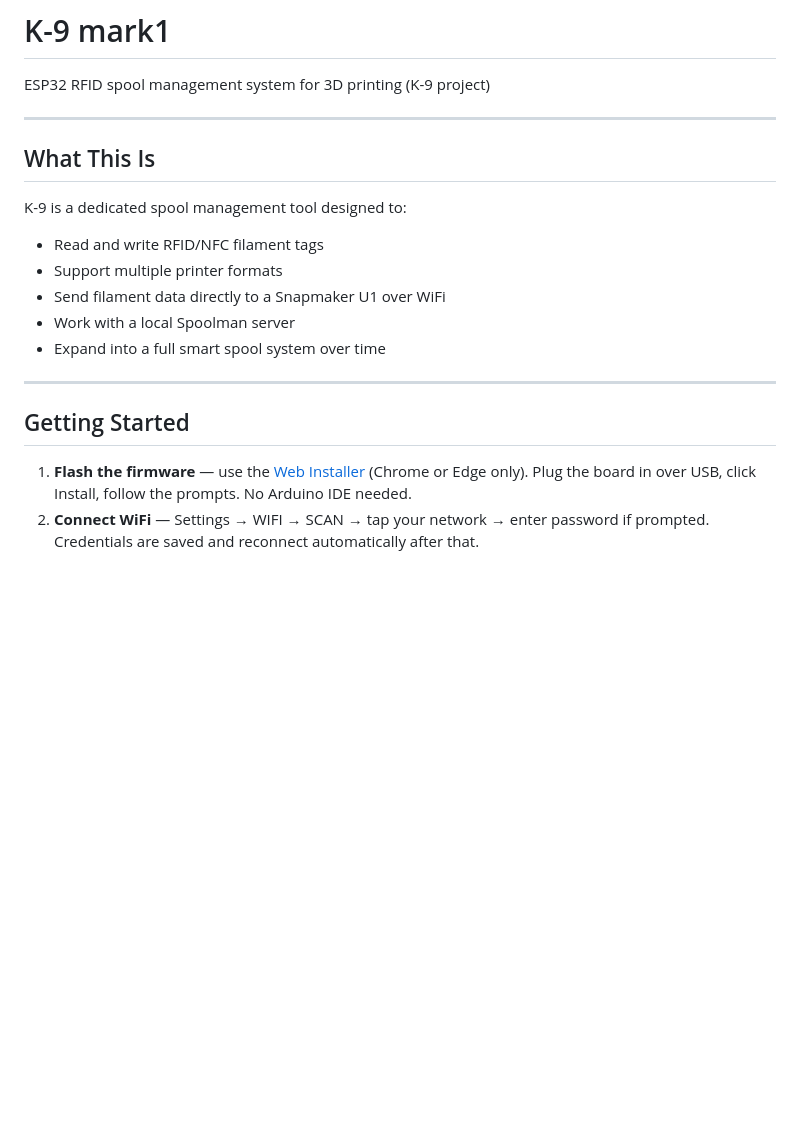
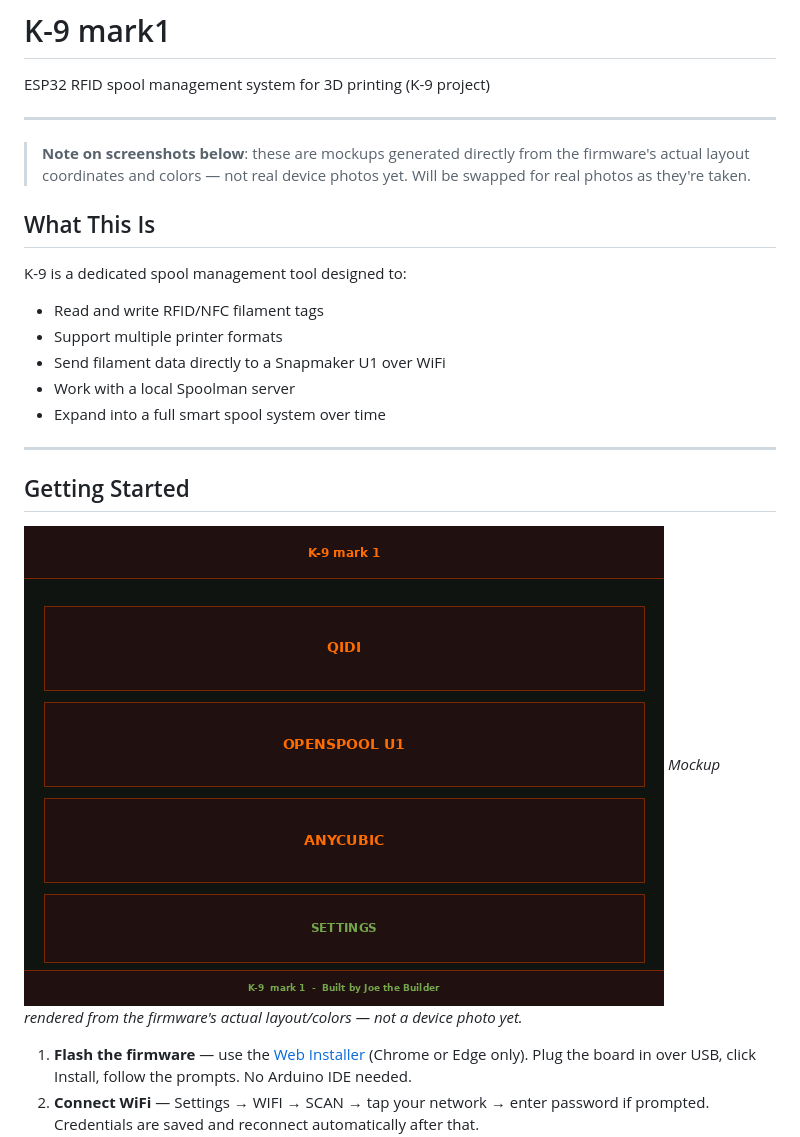
Before and after one commit to jOethebuilder/K-9, a Markdown page: README.md, the part around one of its changes. Drawn GitHub-style; blank space fills up the shorter version.

```diff
--- a/README.md
+++ b/README.md
@@ -2,6 +2,8 @@
 ESP32 RFID spool management system for 3D printing (K-9 project)
 
 ---
+
+> **Note on screenshots below**: these are mockups generated directly from the firmware's actual layout coordinates and colors — not real device photos yet. Will be swapped for real photos as they're taken.
 
 ## What This Is
 
@@ -16,6 +18,9 @@ K-9 is a dedicated spool management tool designed to:
 
 ## Getting Started
 
+![Main Menu](images/main-menu.png)
+*Mockup rendered from the firmware's actual layout/colors — not a device photo yet.*
+
 1. **Flash the firmware** — use the [Web Installer](https://joethebuilder.github.io/K-9/web-flasher/) (Chrome or Edge only). Plug the board in over USB, click Install, follow the prompts. No Arduino IDE needed.
 2. **Connect WiFi** — Settings → WIFI → SCAN → tap your network → enter password if prompted. Credentials are saved and reconnect automatically after that.
 3. **(Optional) Connect a Snapmaker U1** — Settings → U1 CONNECTION → enter your U1's IP address → TEST CONNECTION to confirm. Only needed if you want to use the SEND feature (see below).
```
Also changed, not shown: other parts of README.md (+13 -0 lines).
